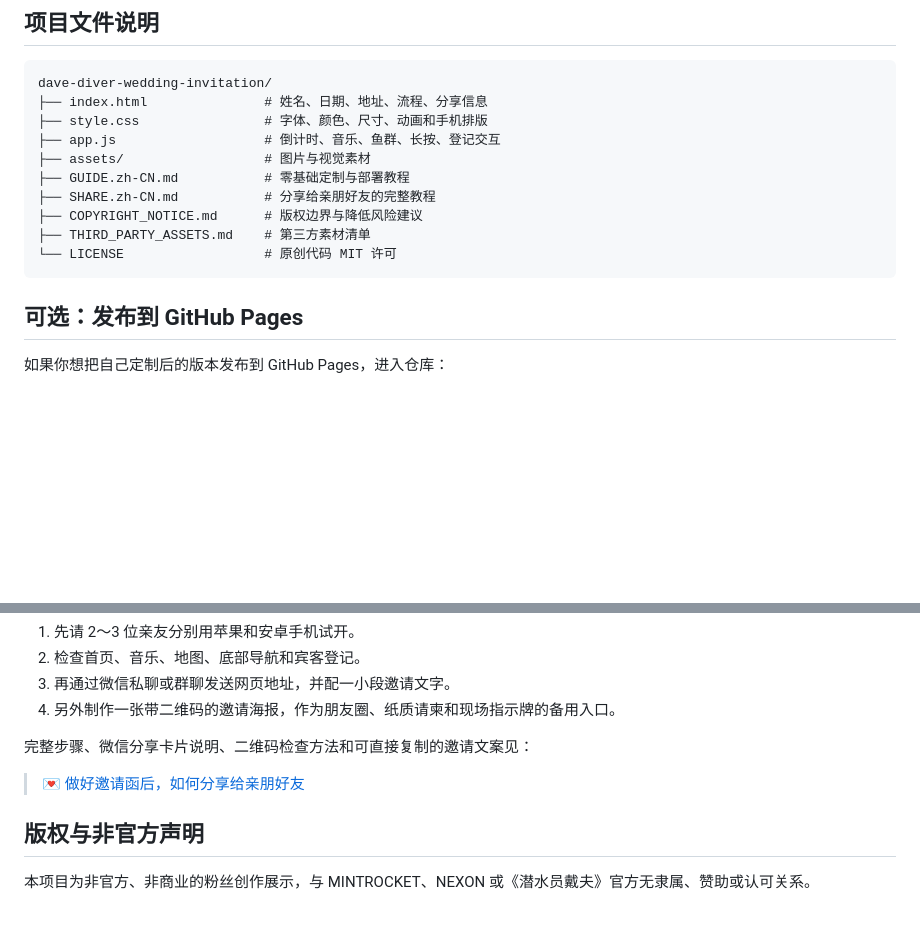
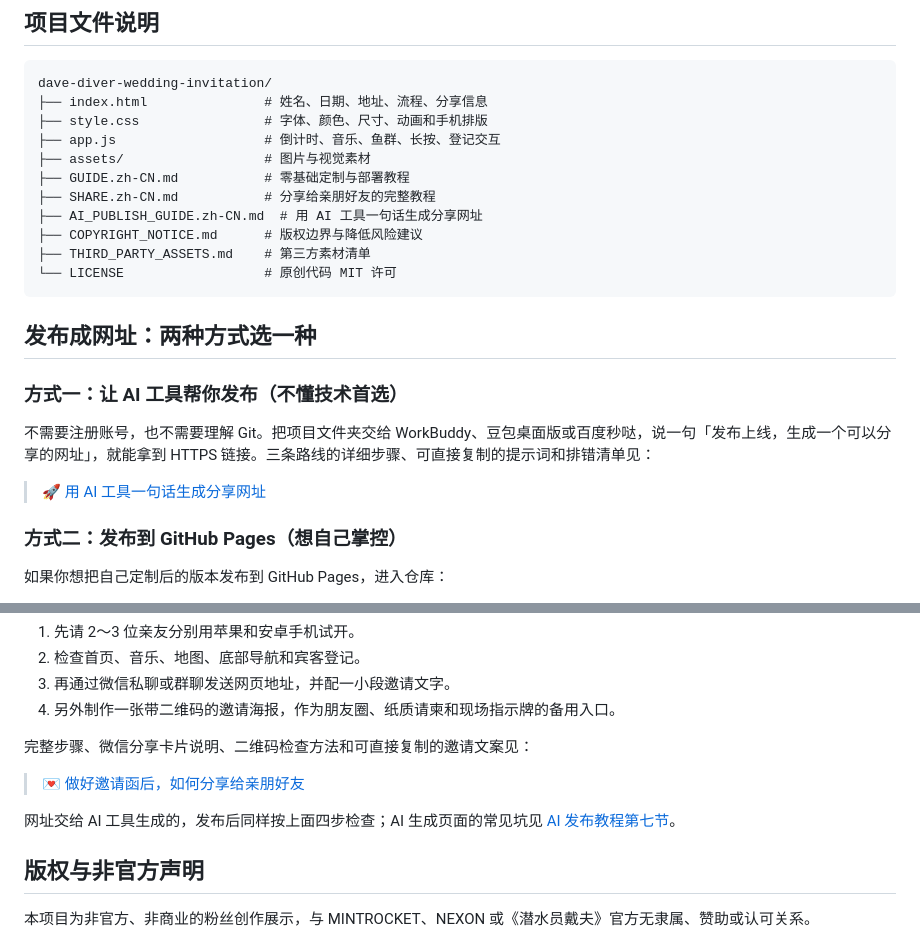
Before and after one commit to mastrena/dave-diver-wedding-invitation, a Markdown page: README.md, 2 parts joined by grey strips. GitHub-like rendering; blank space fills up the shorter version.

Commit message:
docs: README 增补 AI 工具发布方式链接

````diff
--- a/README.md
+++ b/README.md
@@ -76,12 +76,21 @@ dave-diver-wedding-invitation/
 ├── assets/                  # 图片与视觉素材
 ├── GUIDE.zh-CN.md           # 零基础定制与部署教程
 ├── SHARE.zh-CN.md           # 分享给亲朋好友的完整教程
+├── AI_PUBLISH_GUIDE.zh-CN.md  # 用 AI 工具一句话生成分享网址
 ├── COPYRIGHT_NOTICE.md      # 版权边界与降低风险建议
 ├── THIRD_PARTY_ASSETS.md    # 第三方素材清单
 └── LICENSE                  # 原创代码 MIT 许可
 ```
 
-## 可选：发布到 GitHub Pages
+## 发布成网址：两种方式选一种
+
+### 方式一：让 AI 工具帮你发布（不懂技术首选）
+
+不需要注册账号，也不需要理解 Git。把项目文件夹交给 WorkBuddy、豆包桌面版或百度秒哒，说一句「发布上线，生成一个可以分享的网址」，就能拿到 HTTPS 链接。三条路线的详细步骤、可直接复制的提示词和排错清单见：
+
+> 🚀 [用 AI 工具一句话生成分享网址](./AI_PUBLISH_GUIDE.zh-CN.md)
+
+### 方式二：发布到 GitHub Pages（想自己掌控）
 
 如果你想把自己定制后的版本发布到 GitHub Pages，进入仓库：
 
@@ -111,6 +120,8 @@ https://你的用户名.github.io/仓库名/
 
 > 💌 [做好邀请函后，如何分享给亲朋好友](./SHARE.zh-CN.md)
 
+网址交给 AI 工具生成的，发布后同样按上面四步检查；AI 生成页面的常见坑见 [AI 发布教程第七节](./AI_PUBLISH_GUIDE.zh-CN.md#七排错速查)。
+
 ## 版权与非官方声明
 
 本项目为非官方、非商业的粉丝创作展示，与 MINTROCKET、NEXON 或《潜水员戴夫》官方无隶属、赞助或认可关系。
````
